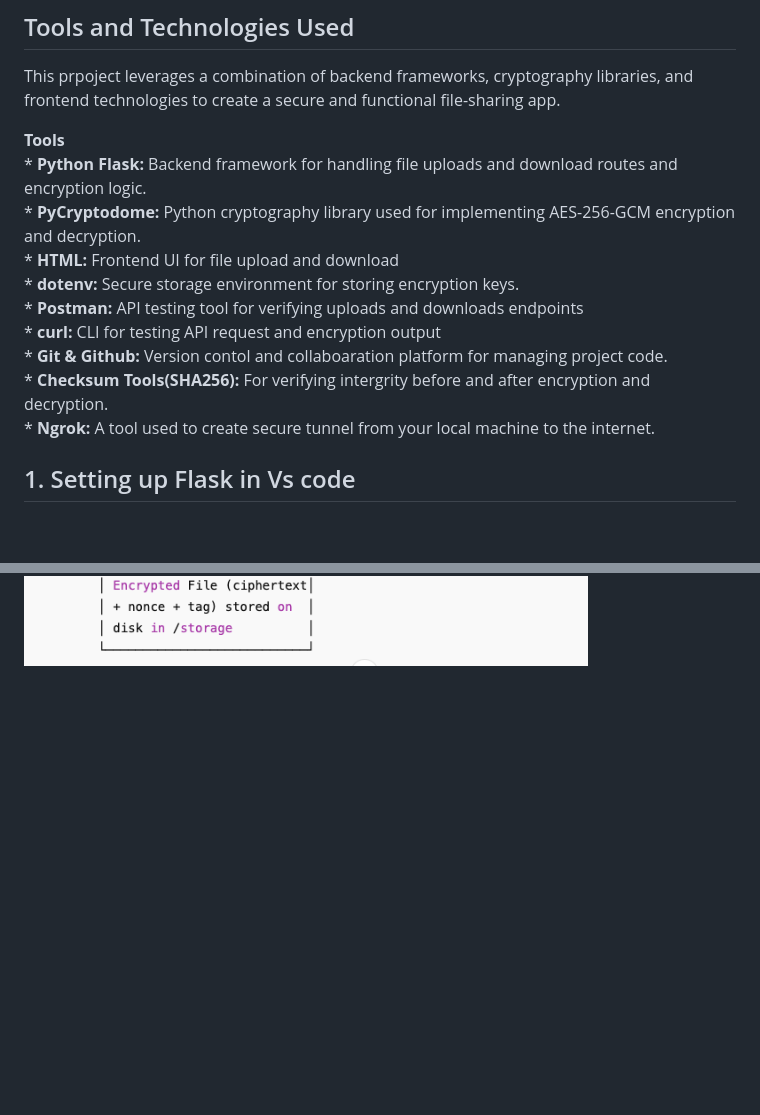
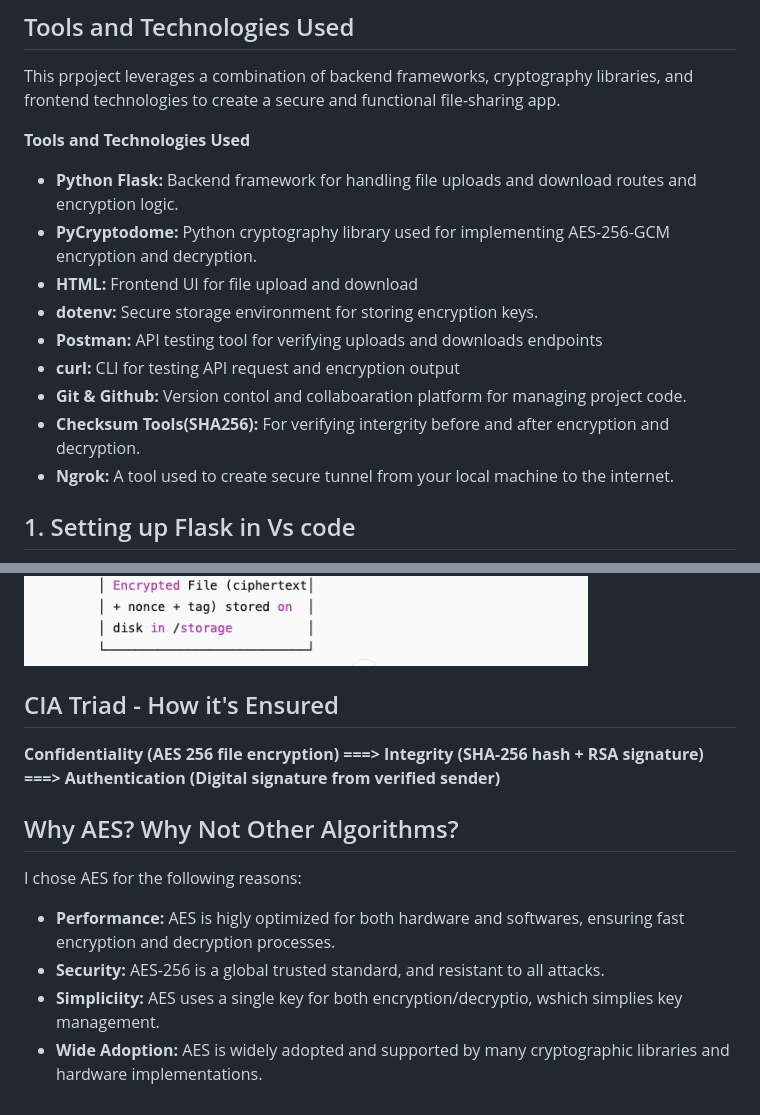
Before and after one commit to Duncan-Maganga/FUTURE_CS_003, a Markdown page: Secure File Sharing System.md, 2 parts joined by grey strips. Drawn GitHub-style; blank space fills up the shorter version.

```diff
--- a/Secure File Sharing System.md
+++ b/Secure File Sharing System.md
@@ -19,16 +19,17 @@ In today's digital lanscape alot of attacks have recorded and ensuring that we h
 
 This prpoject leverages a combination of backend frameworks, cryptography libraries, and frontend technologies to create a secure and functional file-sharing app.
 
-**Tools**
-     * **Python Flask:** Backend framework for handling file uploads and download routes and encryption logic.
-     * **PyCryptodome:** Python cryptography library used for implementing AES-256-GCM encryption and decryption.
-     * **HTML:** Frontend UI for file upload and download
-     * **dotenv:** Secure storage environment for storing encryption keys.
-     * **Postman:** API testing tool for verifying uploads and downloads endpoints
-     * **curl:** CLI for testing API request and encryption output
-     * **Git & Github:** Version contol and collaboaration platform for managing project code.
-     * **Checksum Tools(SHA256):** For verifying intergrity before and after encryption and decryption.
-     * **Ngrok:** A tool used to create secure tunnel from your local machine to the internet.
+**Tools and Technologies Used**
+
+- **Python Flask:** Backend framework for handling file uploads and download routes and encryption logic.
+- **PyCryptodome:** Python cryptography library used for implementing AES-256-GCM encryption and decryption.
+- **HTML:** Frontend UI for file upload and download
+- **dotenv:** Secure storage environment for storing encryption keys.
+- **Postman:** API testing tool for verifying uploads and downloads endpoints
+- **curl:** CLI for testing API request and encryption output
+- **Git & Github:** Version contol and collaboaration platform for managing project code.
+- **Checksum Tools(SHA256):** For verifying intergrity before and after encryption and decryption.
+- **Ngrok:** A tool used to create secure tunnel from your local machine to the internet.
 
 
 ## 1. Setting up Flask in Vs code
@@ -92,3 +91,16 @@ ngrok will give you a link that can be shared.
 **Flow:** ==> File → encrypted with DEK → DEK wrapped with Master Key → both stored.
 
 ![screenshot](images/keys.png)
+
+## CIA Triad - How it's Ensured
+
+**Confidentiality (AES 256 file encryption) ===> Integrity (SHA-256 hash + RSA signature) ===> Authentication (Digital signature from verified sender)**
+
+## Why AES? Why Not Other Algorithms?
+
+I chose AES for the following reasons:
+
+- **Performance:** AES is higly optimized for both hardware and softwares, ensuring fast encryption and decryption processes.
+- **Security:** AES-256 is a global trusted standard, and resistant to all attacks.
+- **Simpliciity:** AES uses a single key for both encryption/decryptio, wshich simplies key management.
+- **Wide Adoption:** AES is widely adopted and supported by many cryptographic libraries and hardware implementations.
```
Also changed, not shown: other parts of Secure File Sharing System.md (+1 -3 lines).
